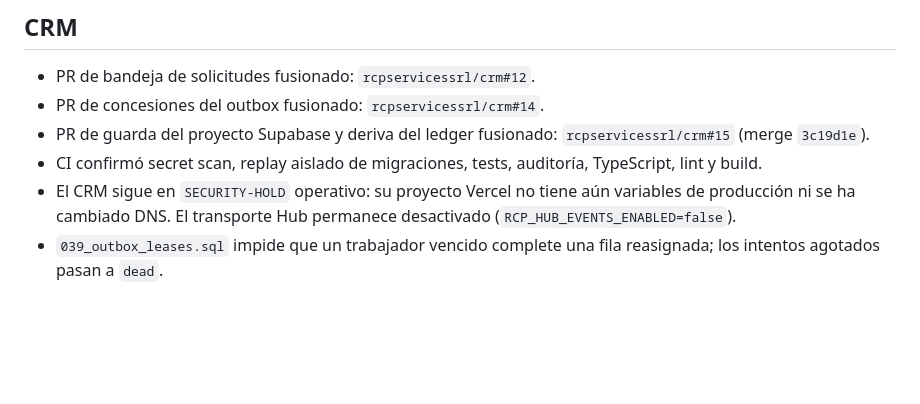
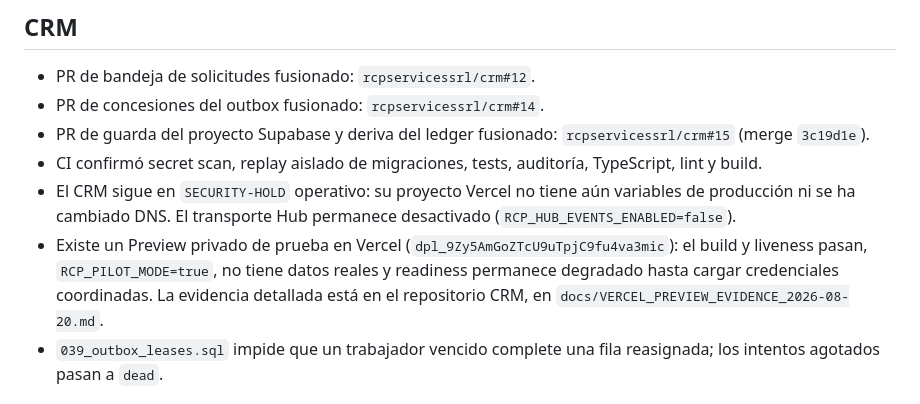
Before and after one commit to rcpservicessrl/RCP, a Markdown page: docs/PRODUCTION_EVIDENCE_2026-08-20.md, the part around the change. Rendered like a GitHub page; blank space fills up the shorter version.

Commit message:
docs(rc2): record CRM Preview evidence
Record the protected CRM Vercel Hobby Preview, its liveness/readiness evidence, and the explicit production security gate.

```diff
--- a/docs/PRODUCTION_EVIDENCE_2026-08-20.md
+++ b/docs/PRODUCTION_EVIDENCE_2026-08-20.md
@@ -28,6 +28,11 @@
 - El CRM sigue en `SECURITY-HOLD` operativo: su proyecto Vercel no tiene aún
   variables de producción ni se ha cambiado DNS. El transporte Hub permanece
   desactivado (`RCP_HUB_EVENTS_ENABLED=false`).
+- Existe un Preview privado de prueba en Vercel (`dpl_9Zy5AmGoZTcU9uTpjC9fu4va3mic`):
+  el build y liveness pasan, `RCP_PILOT_MODE=true`, no tiene datos reales y
+  readiness permanece degradado hasta cargar credenciales coordinadas. La
+  evidencia detallada está en el repositorio CRM, en
+  `docs/VERCEL_PREVIEW_EVIDENCE_2026-08-20.md`.
 - `039_outbox_leases.sql` impide que un trabajador vencido complete una fila
   reasignada; los intentos agotados pasan a `dead`.
 
```
